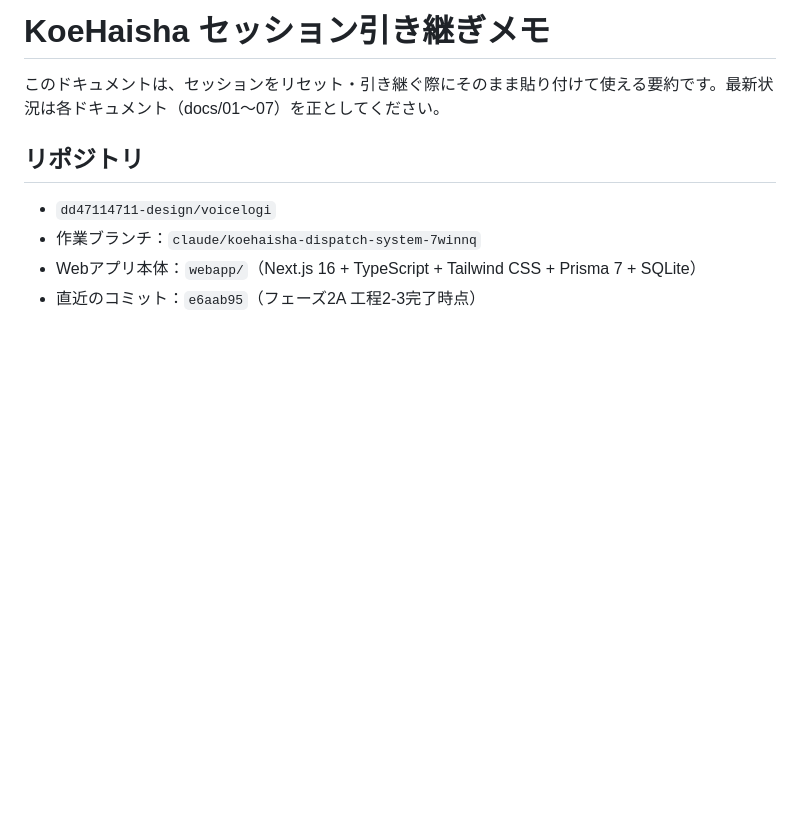
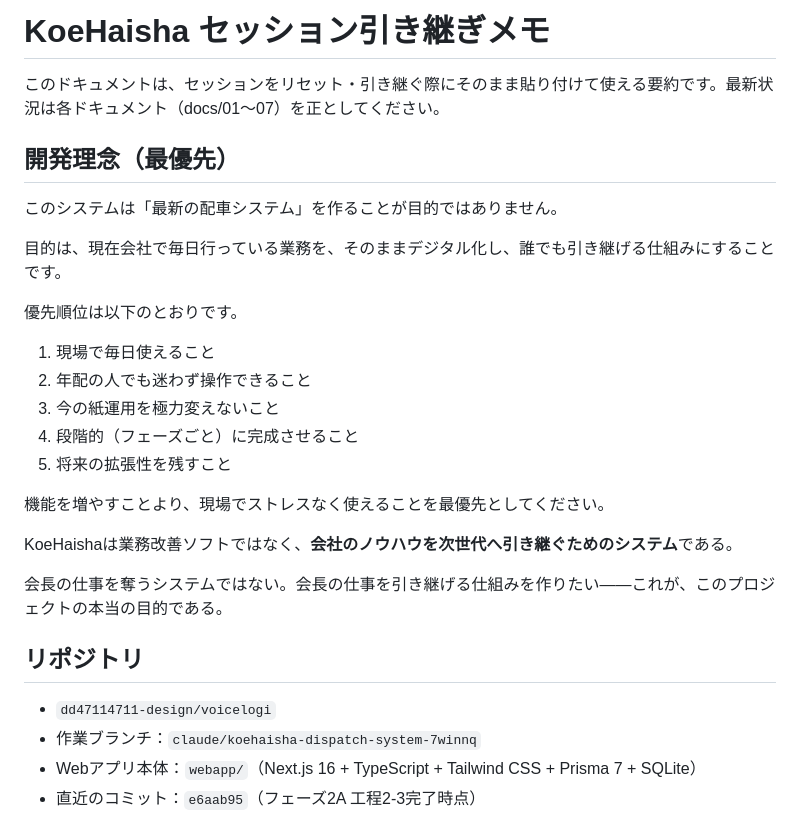
Before and after one commit to dd47114711-design/voicelogi, a Markdown page: docs/08-session-handoff.md, the part around the change. Rendered like a GitHub page; blank space fills up the shorter version.

Commit message:
docs: 開発理念セクションを引き継ぎメモの冒頭に追加
現場で毎日使えることを最優先とする開発方針と、会長のノウハウを
次世代へ引き継ぐというプロジェクトの本来の目的を明文化。今後
セッションが変わっても開発の軸がぶれないようにするため。

```diff
--- a/docs/08-session-handoff.md
+++ b/docs/08-session-handoff.md
@@ -1,6 +1,26 @@
 # KoeHaisha セッション引き継ぎメモ
 
 このドキュメントは、セッションをリセット・引き継ぐ際にそのまま貼り付けて使える要約です。最新状況は各ドキュメント（docs/01〜07）を正としてください。
+
+## 開発理念（最優先）
+
+このシステムは「最新の配車システム」を作ることが目的ではありません。
+
+目的は、現在会社で毎日行っている業務を、そのままデジタル化し、誰でも引き継げる仕組みにすることです。
+
+優先順位は以下のとおりです。
+
+1. 現場で毎日使えること
+2. 年配の人でも迷わず操作できること
+3. 今の紙運用を極力変えないこと
+4. 段階的（フェーズごと）に完成させること
+5. 将来の拡張性を残すこと
+
+機能を増やすことより、現場でストレスなく使えることを最優先としてください。
+
+KoeHaishaは業務改善ソフトではなく、**会社のノウハウを次世代へ引き継ぐためのシステム**である。
+
+会長の仕事を奪うシステムではない。会長の仕事を引き継げる仕組みを作りたい――これが、このプロジェクトの本当の目的である。
 
 ## リポジトリ
 
```
